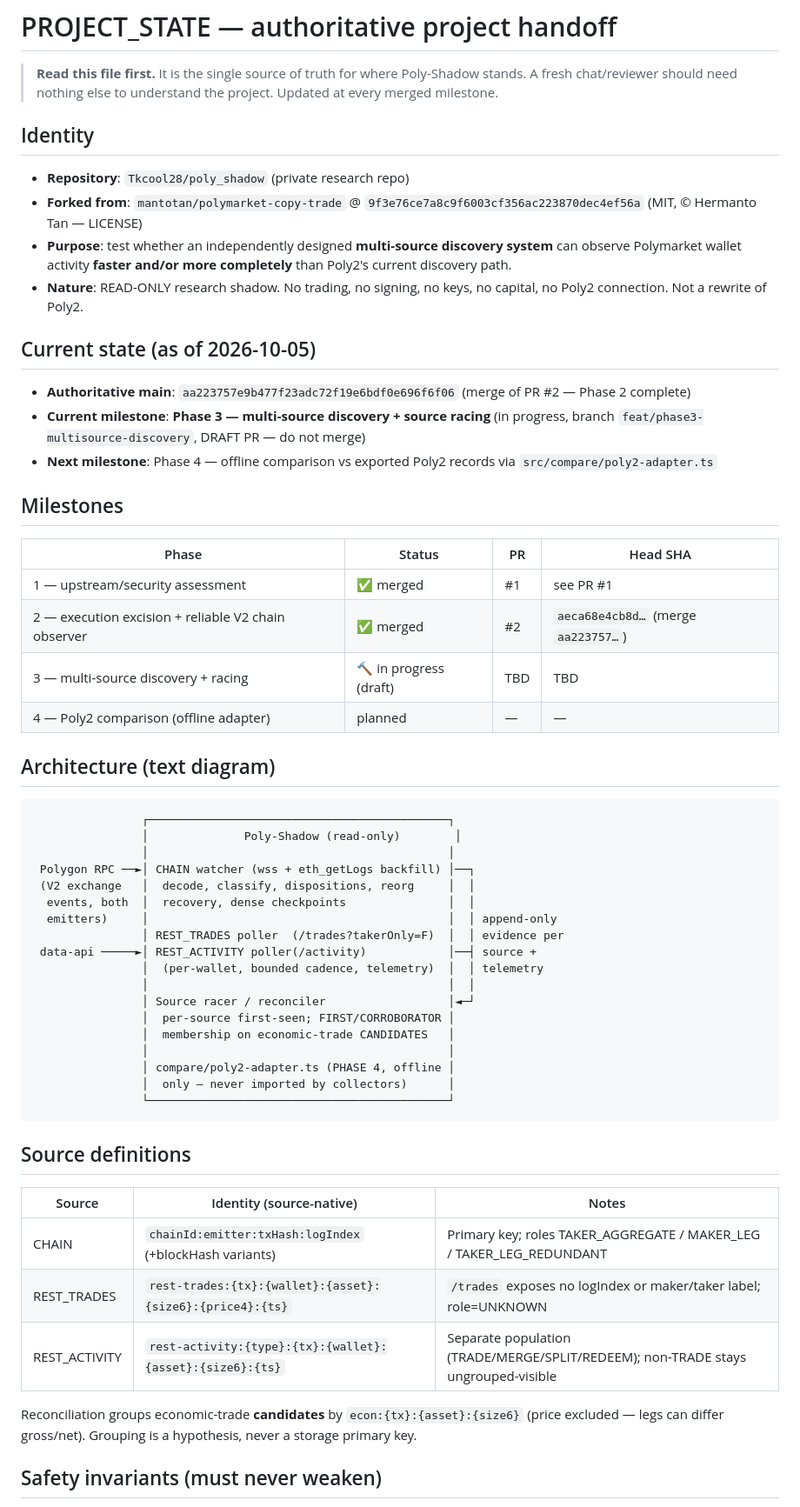
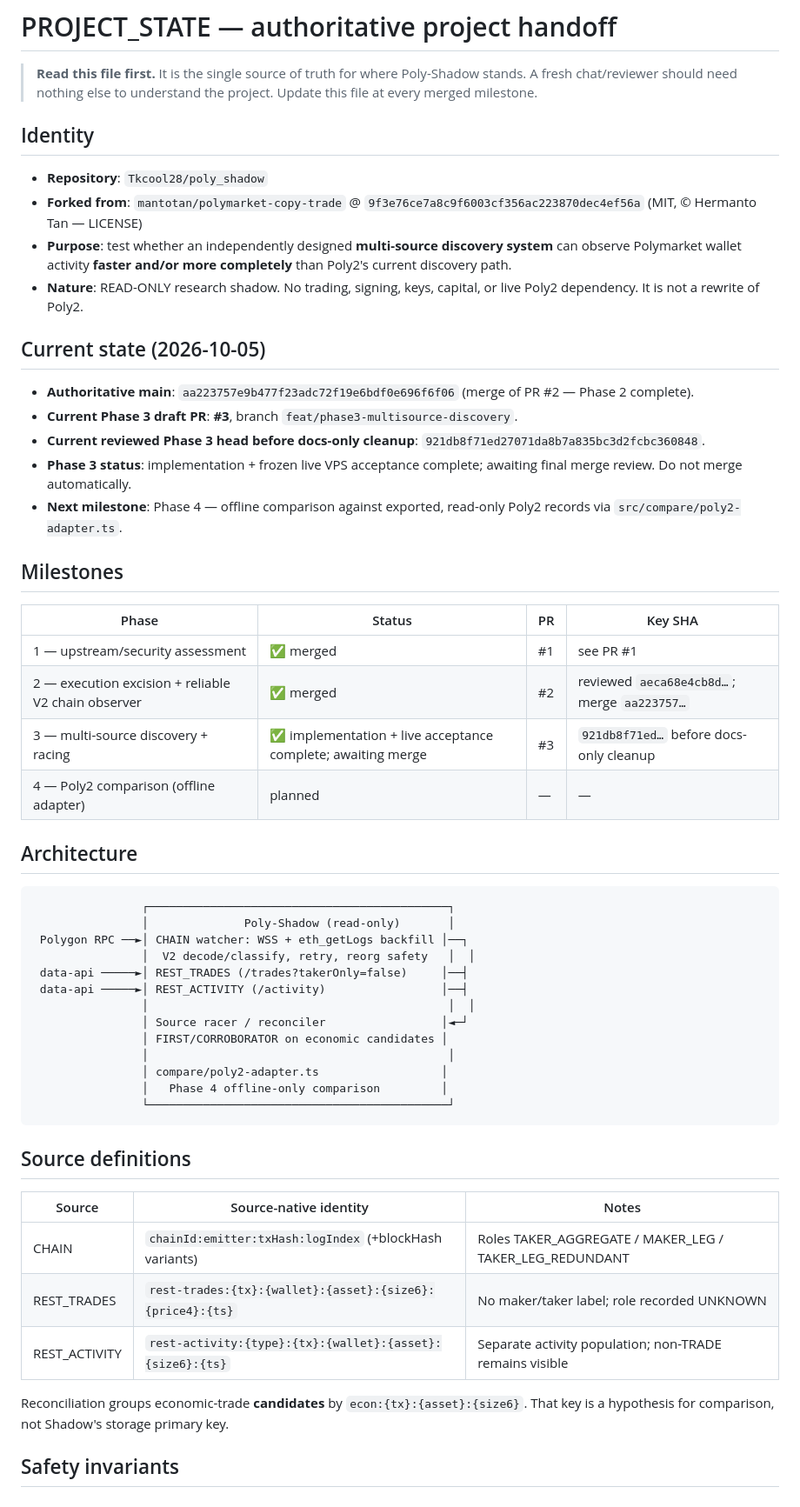
Before and after one commit to Tkcool28/poly_shadow, a Markdown page: docs/shadow/PROJECT_STATE.md, the part around one of its changes. Shown at 87% size. Rendered like a GitHub page.

Commit message:
docs: record Phase 3 live acceptance state

````diff
--- a/docs/shadow/PROJECT_STATE.md
+++ b/docs/shadow/PROJECT_STATE.md
@@ -2,72 +2,70 @@
 
 > **Read this file first.** It is the single source of truth for where
 > Poly-Shadow stands. A fresh chat/reviewer should need nothing else to
-> understand the project. Updated at every merged milestone.
+> understand the project. Update this file at every merged milestone.
 
 ## Identity
 
-- **Repository**: `Tkcool28/poly_shadow` (private research repo)
+- **Repository**: `Tkcool28/poly_shadow`
 - **Forked from**: `mantotan/polymarket-copy-trade` @
   `9f3e76ce7a8c9f6003cf356ac223870dec4ef56a` (MIT, © Hermanto Tan — LICENSE)
 - **Purpose**: test whether an independently designed **multi-source
   discovery system** can observe Polymarket wallet activity **faster and/or
   more completely** than Poly2's current discovery path.
-- **Nature**: READ-ONLY research shadow. No trading, no signing, no keys, no
-  capital, no Poly2 connection. Not a rewrite of Poly2.
+- **Nature**: READ-ONLY research shadow. No trading, signing, keys, capital,
+  or live Poly2 dependency. It is not a rewrite of Poly2.
 
-## Current state (as of 2026-10-05)
+## Current state (2026-10-05)
 
 - **Authoritative main**: `aa223757e9b477f23adc72f19e6bdf0e696f6f06`
-  (merge of PR #2 — Phase 2 complete)
-- **Current milestone**: **Phase 3 — multi-source discovery + source
-  racing** (in progress, branch `feat/phase3-multisource-discovery`,
-  DRAFT PR — do not merge)
-- **Next milestone**: Phase 4 — offline comparison vs exported Poly2 records
-  via `src/compare/poly2-adapter.ts`
+  (merge of PR #2 — Phase 2 complete).
+- **Current Phase 3 draft PR**: **#3**, branch
+  `feat/phase3-multisource-discovery`.
+- **Current reviewed Phase 3 head before docs-only cleanup**:
+  `921db8f71ed27071da8b7a835bc3d2fcbc360848`.
+- **Phase 3 status**: implementation + frozen live VPS acceptance complete;
+  awaiting final merge review. Do not merge automatically.
+- **Next milestone**: Phase 4 — offline comparison against exported,
+  read-only Poly2 records via `src/compare/poly2-adapter.ts`.
 
 ## Milestones
 
-| Phase | Status | PR | Head SHA |
+| Phase | Status | PR | Key SHA |
 |---|---|---|---|
 | 1 — upstream/security assessment | ✅ merged | #1 | see PR #1 |
-| 2 — execution excision + reliable V2 chain observer | ✅ merged | #2 | `aeca68e4cb8d…` (merge `aa223757…`) |
-| 3 — multi-source discovery + racing | 🔨 in progress (draft) | TBD | TBD |
+| 2 — execution excision + reliable V2 chain observer | ✅ merged | #2 | reviewed `aeca68e4cb8d…`; merge `aa223757…` |
+| 3 — multi-source discovery + racing | ✅ implementation + live acceptance complete; awaiting merge | #3 | `921db8f71ed…` before docs-only cleanup |
 | 4 — Poly2 comparison (offline adapter) | planned | — | — |
 
-## Architecture (text diagram)
+## Architecture
 
 ```
                 ┌────────────────────────────────────────────┐
-                │              Poly-Shadow (read-only)        │
+                │              Poly-Shadow (read-only)       │
+ Polygon RPC ──►│ CHAIN watcher: WSS + eth_getLogs backfill │──┐
+                │  V2 decode/classify, retry, reorg safety   │  │
+ data-api ─────►│ REST_TRADES (/trades?takerOnly=false)     │──┤
+ data-api ─────►│ REST_ACTIVITY (/activity)                 │──┤
+                │                                            │  │
+                │ Source racer / reconciler                 │◄─┘
+                │ FIRST/CORROBORATOR on economic candidates │
                 │                                            │
- Polygon RPC ──►│ CHAIN watcher (wss + eth_getLogs backfill) │──┐
- (V2 exchange   │  decode, classify, dispositions, reorg     │  │
-  events, both  │  recovery, dense checkpoints               │  │
-  emitters)     │                                            │  │ append-only
-                │ REST_TRADES poller  (/trades?takerOnly=F)  │  │ evidence per
- data-api ─────►│ REST_ACTIVITY poller(/activity)            │──┤ source +
-                │  (per-wallet, bounded cadence, telemetry)  │  │ telemetry
-                │                                            │  │
-                │ Source racer / reconciler                  │◄─┘
-                │  per-source first-seen; FIRST/CORROBORATOR │
-                │  membership on economic-trade CANDIDATES   │
-                │                                            │
-                │ compare/poly2-adapter.ts (PHASE 4, offline │
-                │  only — never imported by collectors)      │
+                │ compare/poly2-adapter.ts                  │
+                │   Phase 4 offline-only comparison         │
                 └────────────────────────────────────────────┘
 ```
 
 ## Source definitions
 
-| Source | Identity (source-native) | Notes |
+| Source | Source-native identity | Notes |
 |---|---|---|
-| CHAIN | `chainId:emitter:txHash:logIndex` (+blockHash variants) | Primary key; roles TAKER_AGGREGATE / MAKER_LEG / TAKER_LEG_REDUNDANT |
-| REST_TRADES | `rest-trades:{tx}:{wallet}:{asset}:{size6}:{price4}:{ts}` | `/trades` exposes no logIndex or maker/taker label; role=UNKNOWN |
-| REST_ACTIVITY | `rest-activity:{type}:{tx}:{wallet}:{asset}:{size6}:{ts}` | Separate population (TRADE/MERGE/SPLIT/REDEEM); non-TRADE stays ungrouped-visible |
+| CHAIN | `chainId:emitter:txHash:logIndex` (+blockHash variants) | Roles TAKER_AGGREGATE / MAKER_LEG / TAKER_LEG_REDUNDANT |
+| REST_TRADES | `rest-trades:{tx}:{wallet}:{asset}:{size6}:{price4}:{ts}` | No maker/taker label; role recorded UNKNOWN |
+| REST_ACTIVITY | `rest-activity:{type}:{tx}:{wallet}:{asset}:{size6}:{ts}` | Separate activity population; non-TRADE remains visible |
 
 Reconciliation groups economic-trade **candidates** by
-`econ:{tx}:{asset}:{size6}` (price excluded — legs can differ gross/net).
-Grouping is a hypothesis, never a storage primary key.
+`econ:{tx}:{asset}:{size6}`. That key is a hypothesis for comparison, not
+Shadow's storage primary key.
 
-## Safety invariants (must never weaken)
+## Safety invariants
 
````
Also changed, not shown: other parts of docs/shadow/PROJECT_STATE.md (+78 -47 lines).
